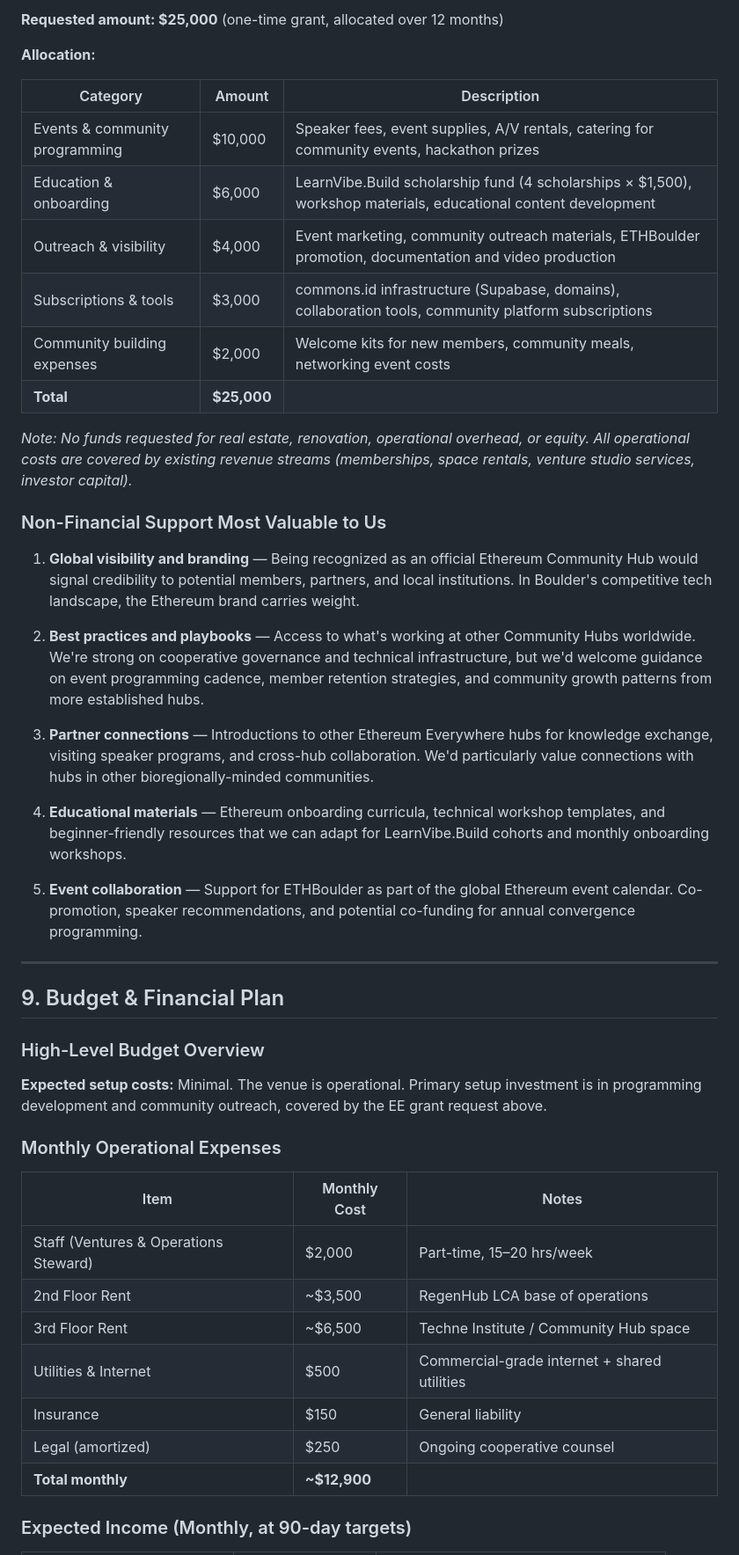
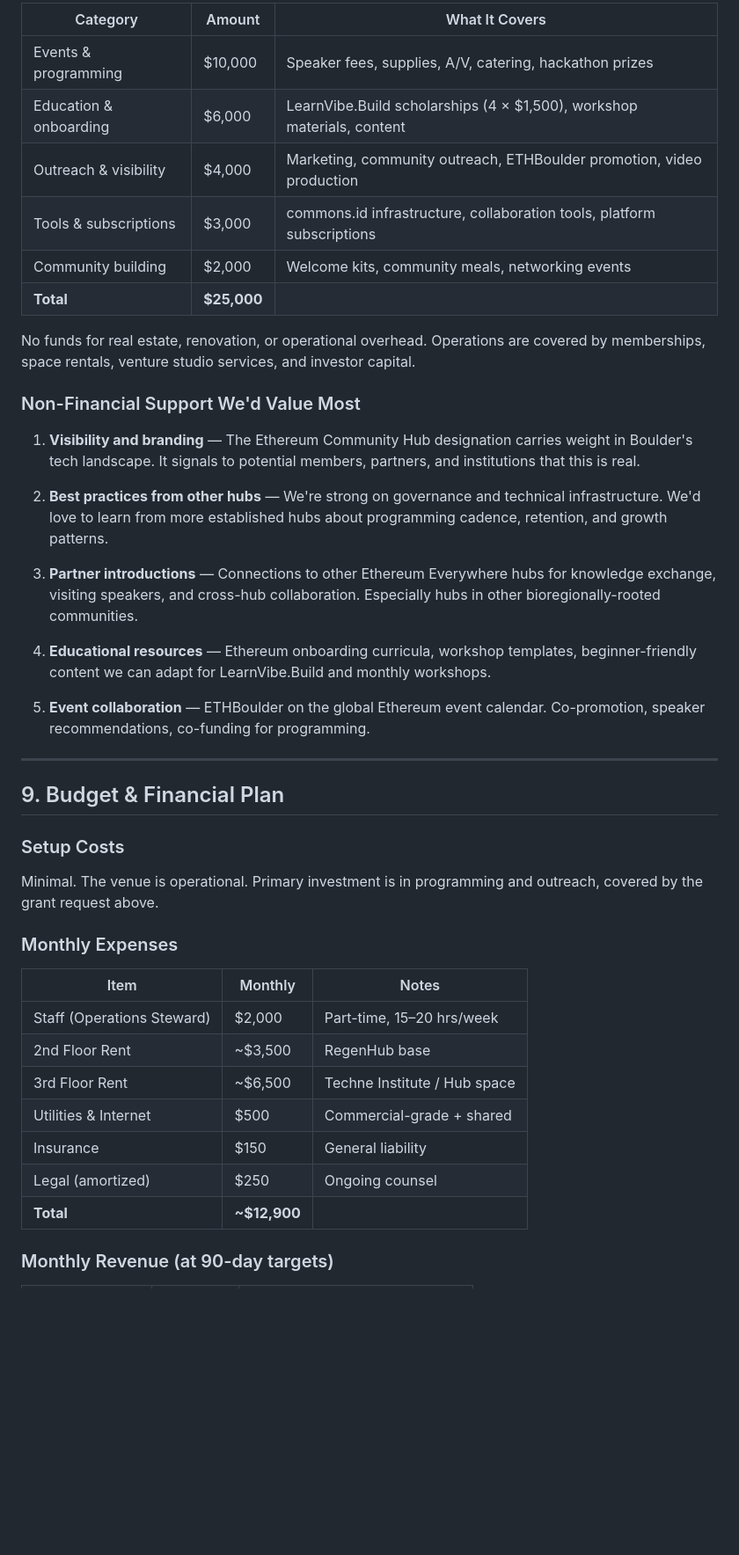
Before and after one commit to nou-techne/nou-techne, a Markdown page: applications/ethereum-community-hub-grant-application.md, the part around one of its changes. Shown at 88% size. Drawn GitHub-style; blank space fills up the shorter version.

```diff
--- a/applications/ethereum-community-hub-grant-application.md
+++ b/applications/ethereum-community-hub-grant-application.md
@@ -200,50 +203,46 @@ The space currently offers:
 
-**Requested amount: $25,000** (one-time grant, allocated over 12 months)
-
-**Allocation:**
-
-| Category | Amount | Description |
-|----------|--------|-------------|
-| Events & community programming | $10,000 | Speaker fees, event supplies, A/V rentals, catering for community events, hackathon prizes |
-| Education & onboarding | $6,000 | LearnVibe.Build scholarship fund (4 scholarships × $1,500), workshop materials, educational content development |
-| Outreach & visibility | $4,000 | Event marketing, community outreach materials, ETHBoulder promotion, documentation and video production |
-| Subscriptions & tools | $3,000 | commons.id infrastructure (Supabase, domains), collaboration tools, community platform subscriptions |
-| Community building expenses | $2,000 | Welcome kits for new members, community meals, networking event costs |
+| Category | Amount | What It Covers |
+|----------|--------|----------------|
+| Events & programming | $10,000 | Speaker fees, supplies, A/V, catering, hackathon prizes |
+| Education & onboarding | $6,000 | LearnVibe.Build scholarships (4 × $1,500), workshop materials, content |
+| Outreach & visibility | $4,000 | Marketing, community outreach, ETHBoulder promotion, video production |
+| Tools & subscriptions | $3,000 | commons.id infrastructure, collaboration tools, platform subscriptions |
+| Community building | $2,000 | Welcome kits, community meals, networking events |
 | **Total** | **$25,000** | |
 
-*Note: No funds requested for real estate, renovation, operational overhead, or equity. All operational costs are covered by existing revenue streams (memberships, space rentals, venture studio services, investor capital).*
+No funds for real estate, renovation, or operational overhead. Operations are covered by memberships, space rentals, venture studio services, and investor capital.
 
-### Non-Financial Support Most Valuable to Us
+### Non-Financial Support We'd Value Most
 
-1. **Global visibility and branding** — Being recognized as an official Ethereum Community Hub would signal credibility to potential members, partners, and local institutions. In Boulder's competitive tech landscape, the Ethereum brand carries weight.
+1. **Visibility and branding** — The Ethereum Community Hub designation carries weight in Boulder's tech landscape. It signals to potential members, partners, and institutions that this is real.
 
-2. **Best practices and playbooks** — Access to what's working at other Community Hubs worldwide. We're strong on cooperative governance and technical infrastructure, but we'd welcome guidance on event programming cadence, member retention strategies, and community growth patterns from more established hubs.
+2. **Best practices from other hubs** — We're strong on governance and technical infrastructure. We'd love to learn from more established hubs about programming cadence, retention, and growth patterns.
 
-3. **Partner connections** — Introductions to other Ethereum Everywhere hubs for knowledge exchange, visiting speaker programs, and cross-hub collaboration. We'd particularly value connections with hubs in other bioregionally-minded communities.
+3. **Partner introductions** — Connections to other Ethereum Everywhere hubs for knowledge exchange, visiting speakers, and cross-hub collaboration. Especially hubs in other bioregionally-rooted communities.
 
-4. **Educational materials** — Ethereum onboarding curricula, technical workshop templates, and beginner-friendly resources that we can adapt for LearnVibe.Build cohorts and monthly onboarding workshops.
+4. **Educational resources** — Ethereum onboarding curricula, workshop templates, beginner-friendly content we can adapt for LearnVibe.Build and monthly workshops.
 
-5. **Event collaboration** — Support for ETHBoulder as part of the global Ethereum event calendar. Co-promotion, speaker recommendations, and potential co-funding for annual convergence programming.
+5. **Event collaboration** — ETHBoulder on the global Ethereum event calendar. Co-promotion, speaker recommendations, co-funding for programming.
 
 ---
 
 ## 9. Budget & Financial Plan
 
-### High-Level Budget Overview
+### Setup Costs
 
-**Expected setup costs:** Minimal. The venue is operational. Primary setup investment is in programming development and community outreach, covered by the EE grant request above.
+Minimal. The venue is operational. Primary investment is in programming and outreach, covered by the grant request above.
 
-### Monthly Operational Expenses
+### Monthly Expenses
 
-| Item | Monthly Cost | Notes |
-|------|-------------|-------|
-| Staff (Ventures & Operations Steward) | $2,000 | Part-time, 15–20 hrs/week |
-| 2nd Floor Rent | ~$3,500 | RegenHub LCA base of operations |
-| 3rd Floor Rent | ~$6,500 | Techne Institute / Community Hub space |
-| Utilities & Internet | $500 | Commercial-grade internet + shared utilities |
+| Item | Monthly | Notes |
+|------|---------|-------|
+| Staff (Operations Steward) | $2,000 | Part-time, 15–20 hrs/week |
+| 2nd Floor Rent | ~$3,500 | RegenHub base |
+| 3rd Floor Rent | ~$6,500 | Techne Institute / Hub space |
+| Utilities & Internet | $500 | Commercial-grade + shared |
 | Insurance | $150 | General liability |
-| Legal (amortized) | $250 | Ongoing cooperative counsel |
-| **Total monthly** | **~$12,900** | |
+| Legal (amortized) | $250 | Ongoing counsel |
+| **Total** | **~$12,900** | |
 
-### Expected Income (Monthly, at 90-day targets)
+### Monthly Revenue (at 90-day targets)
 
```
Also changed, not shown: other parts of applications/ethereum-community-hub-grant-application.md (+109 -106 lines).
